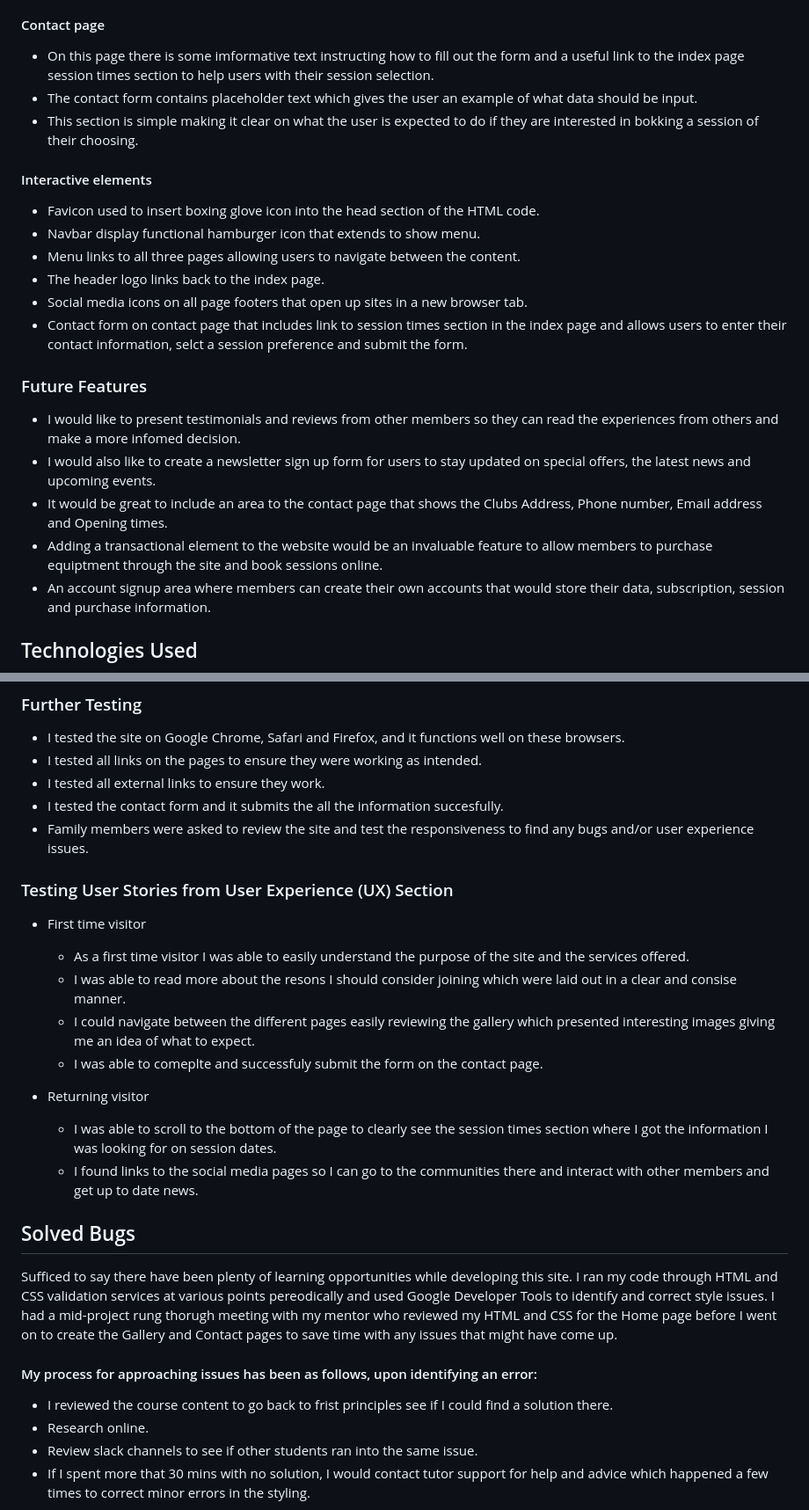
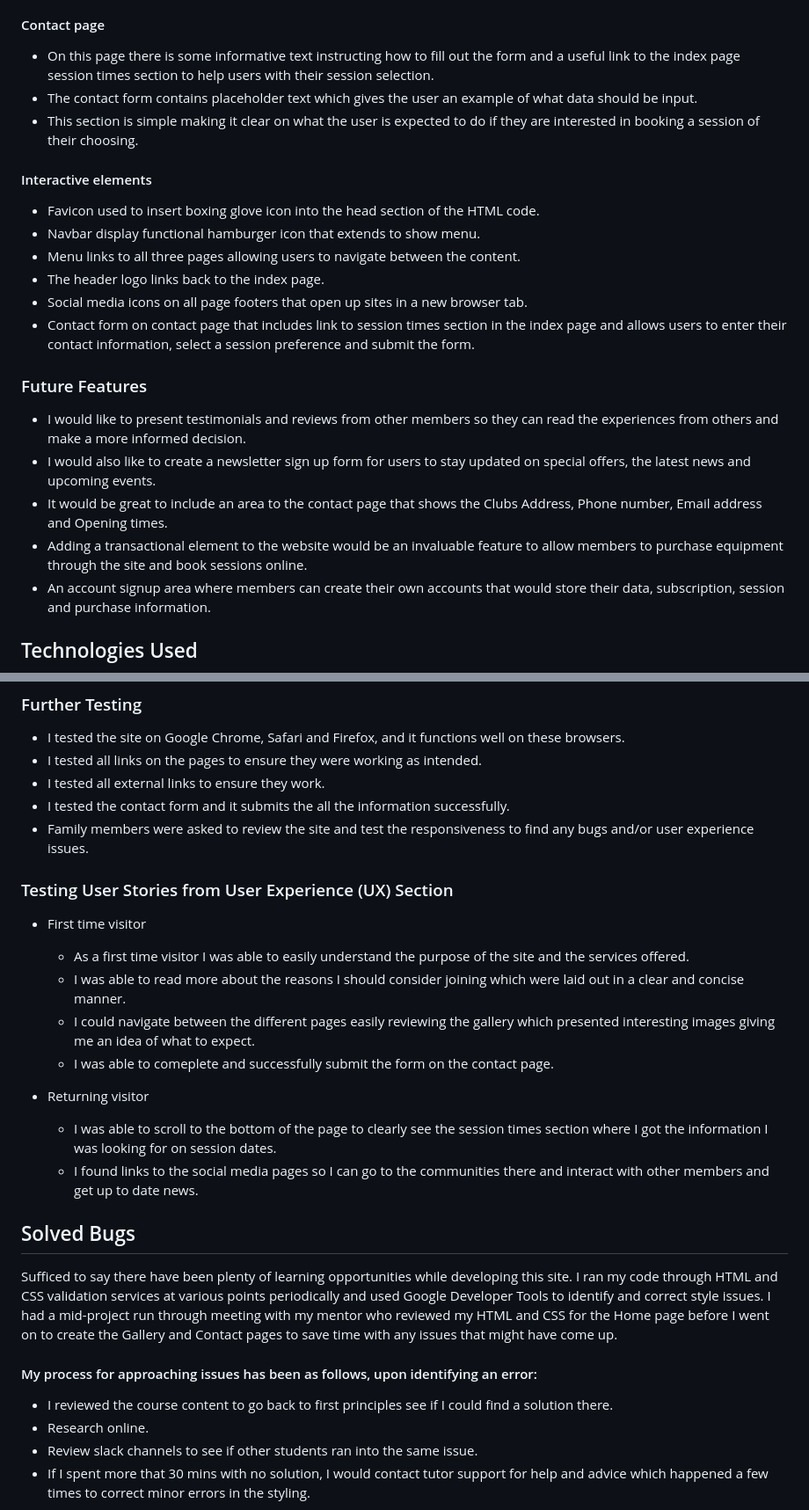
Before and after one commit to SBI-code/boxing-club, a Markdown page: README.md, 2 parts joined by grey strips. Shown at 88% size. Drawn GitHub-style.

Commit message:
docs: Spell check and correct in README.md

```diff
--- a/README.md
+++ b/README.md
@@ -169,9 +169,9 @@ The following displays the different interfaces on Home, Gallery and Contact pag
 * The images are responsive on different screen sizes and the number of columns displayed varies depending on the screen size.
 
 #### Contact page
-* On this page there is some imformative text instructing how to fill out the form and a useful link to the index page session times section to help users with their session selection.
+* On this page there is some informative text instructing how to fill out the form and a useful link to the index page session times section to help users with their session selection.
 * The contact form contains placeholder text which gives the user an example of what data should be input.
-* This section is simple making it clear on what the user is expected to do if they are interested in bokking a session of their choosing.
+* This section is simple making it clear on what the user is expected to do if they are interested in booking a session of their choosing.
 
 #### Interactive elements
 * Favicon used to insert boxing glove icon into the head section of the HTML code.
@@ -179,13 +179,13 @@ The following displays the different interfaces on Home, Gallery and Contact pag
 * Menu links to all three pages allowing users to navigate between the content.
 * The header logo links back to the index page.
 * Social media icons on all page footers that open up sites in a new browser tab.
-* Contact form on contact page that includes link to session times section in the index page and allows users to enter their contact information, selct a session preference and submit the form.
+* Contact form on contact page that includes link to session times section in the index page and allows users to enter their contact information, select a session preference and submit the form.
 
 ### Future Features
-* I would like to present testimonials and reviews from other members so they can read the experiences from others and make a more infomed decision.
+* I would like to present testimonials and reviews from other members so they can read the experiences from others and make a more informed decision.
 * I would also like to create a newsletter sign up form for users to stay updated on special offers, the latest news and upcoming events.
 * It would be great to include an area to the contact page that shows the Clubs Address, Phone number, Email address and Opening times.
-* Adding a transactional element to the website would be an invaluable feature to allow members to purchase equiptment through the site and book sessions online.
+* Adding a transactional element to the website would be an invaluable feature to allow members to purchase equipment through the site and book sessions online.
 * An account signup area where members can create their own accounts that would store their data, subscription, session and purchase information.
 
 ## Technologies Used
@@ -232,15 +232,15 @@ I ran the page through Lighthouse to ensure my site is easy to read and nicely a
 * I tested the site on Google Chrome, Safari and Firefox, and it functions well on these browsers.
 * I tested all links on the pages to ensure they were working as intended.
 * I tested all external links to ensure they work.
-* I tested the contact form and it submits the all the information succesfully.
+* I tested the contact form and it submits the all the information successfully.
 * Family members were asked to review the site and test the responsiveness to find any bugs and/or user experience issues.
 
 ### Testing User Stories from User Experience (UX) Section
 * First time visitor
     - As a first time visitor I was able to easily understand the purpose of the site and the services offered.
-    - I was able to read more about the resons I should consider joining which were laid out in a clear and consise manner.
+    - I was able to read more about the reasons I should consider joining which were laid out in a clear and concise manner.
     - I could navigate between the different pages easily reviewing the gallery which presented interesting images giving me an idea of what to expect.
-    - I was able to comeplte and successfuly submit the form on the contact page.
+    - I was able to comeplete and successfully submit the form on the contact page.
 
 * Returning visitor
     - I was able to scroll to the bottom of the page to clearly see the session times section where I got the information I was looking for on session dates.
@@ -249,11 +249,11 @@ I ran the page through Lighthouse to ensure my site is easy to read and nicely a
 ## Solved Bugs
 
 Sufficed to say there have been plenty of learning opportunities while developing this site.
-I ran my code through HTML and CSS validation services at various points pereodically and used Google Developer Tools to identify and correct style issues.
-I had a mid-project rung thorugh meeting with my mentor who reviewed my HTML and CSS for the Home page before I went on to create the Gallery and Contact pages to save time with any issues that might have come up.
+I ran my code through HTML and CSS validation services at various points periodically and used Google Developer Tools to identify and correct style issues.
+I had a mid-project run through meeting with my mentor who reviewed my HTML and CSS for the Home page before I went on to create the Gallery and Contact pages to save time with any issues that might have come up.
 
 #### My process for approaching issues has been as follows, upon identifying an error:
-* I reviewed the course content to go back to frist principles see if I could find a solution there.
+* I reviewed the course content to go back to first principles see if I could find a solution there.
 * Research online.
 * Review slack channels to see if other students ran into the same issue.
 * If I spent more that 30 mins with no solution, I would contact tutor support for help and advice which happened a few times to correct minor errors in the styling.
```
Also changed, not shown: other parts of README.md (+9 -9 lines).
